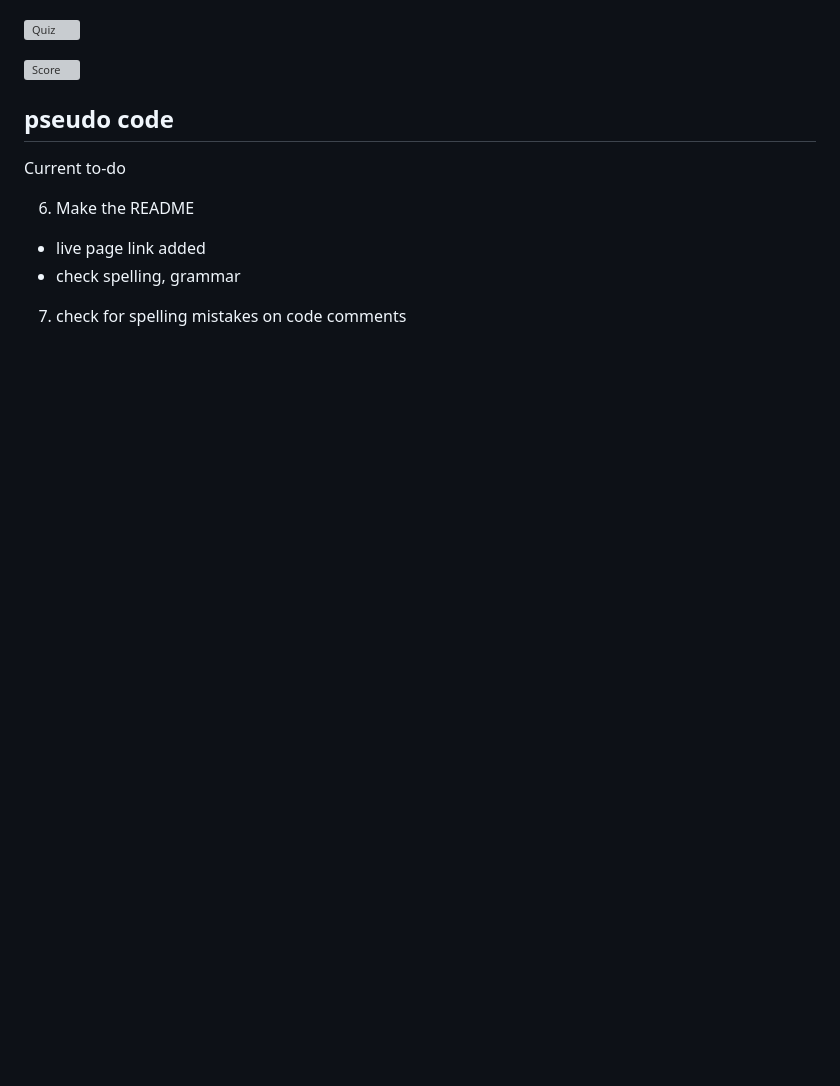
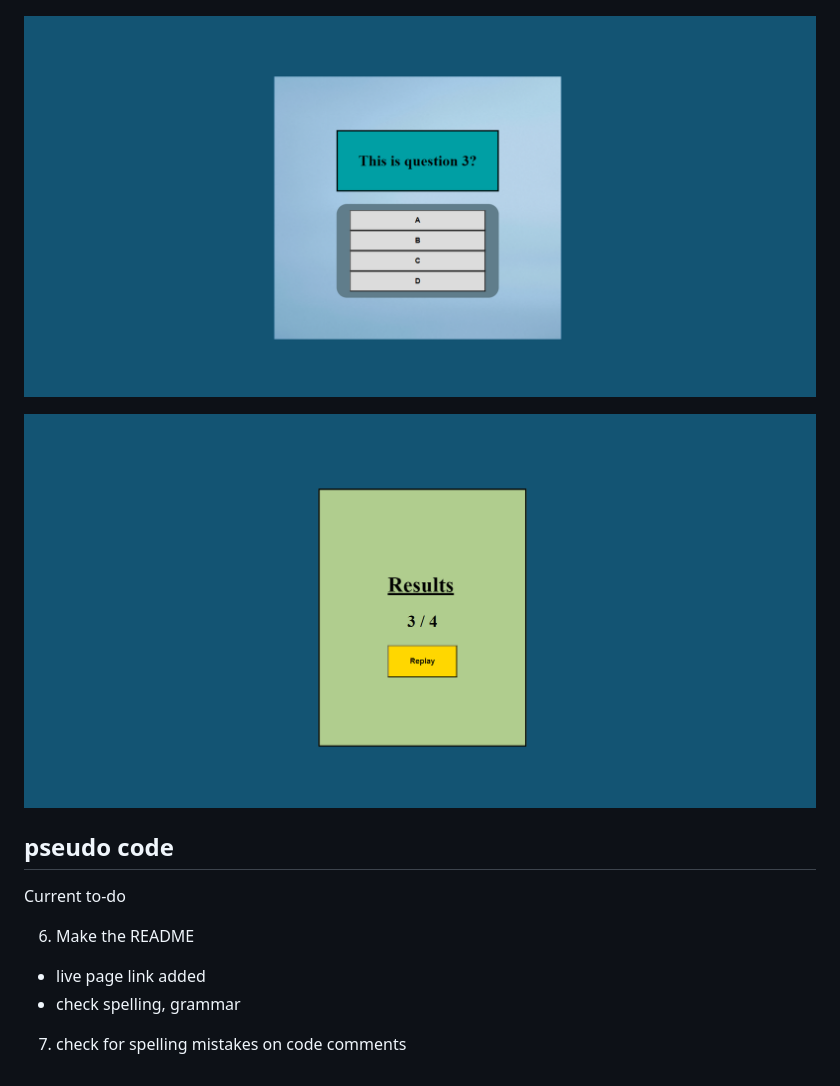
Before and after one commit to RubinoD1/JS-Random-Quiz, a Markdown page: README.md, the part around the change. Rendered like a GitHub page; blank space fills up the shorter version; grey boxes are pictures that could not be loaded.

Commit message:
minor README adjustment

```diff
--- a/README.md
+++ b/README.md
@@ -77,9 +77,9 @@ function quiz() {
 
 ![Start](./assets/images/Screenshots/start.png)
 
-![Quiz](./assets/images/screenshots/quiz.png)
+![Quiz](./assets/images/Screenshots/quiz.png)
 
-![Score](./assets/images/screenshots/score.png)
+![Score](./assets/images/Screenshots/score.png)
 
 ## pseudo code
 
```
